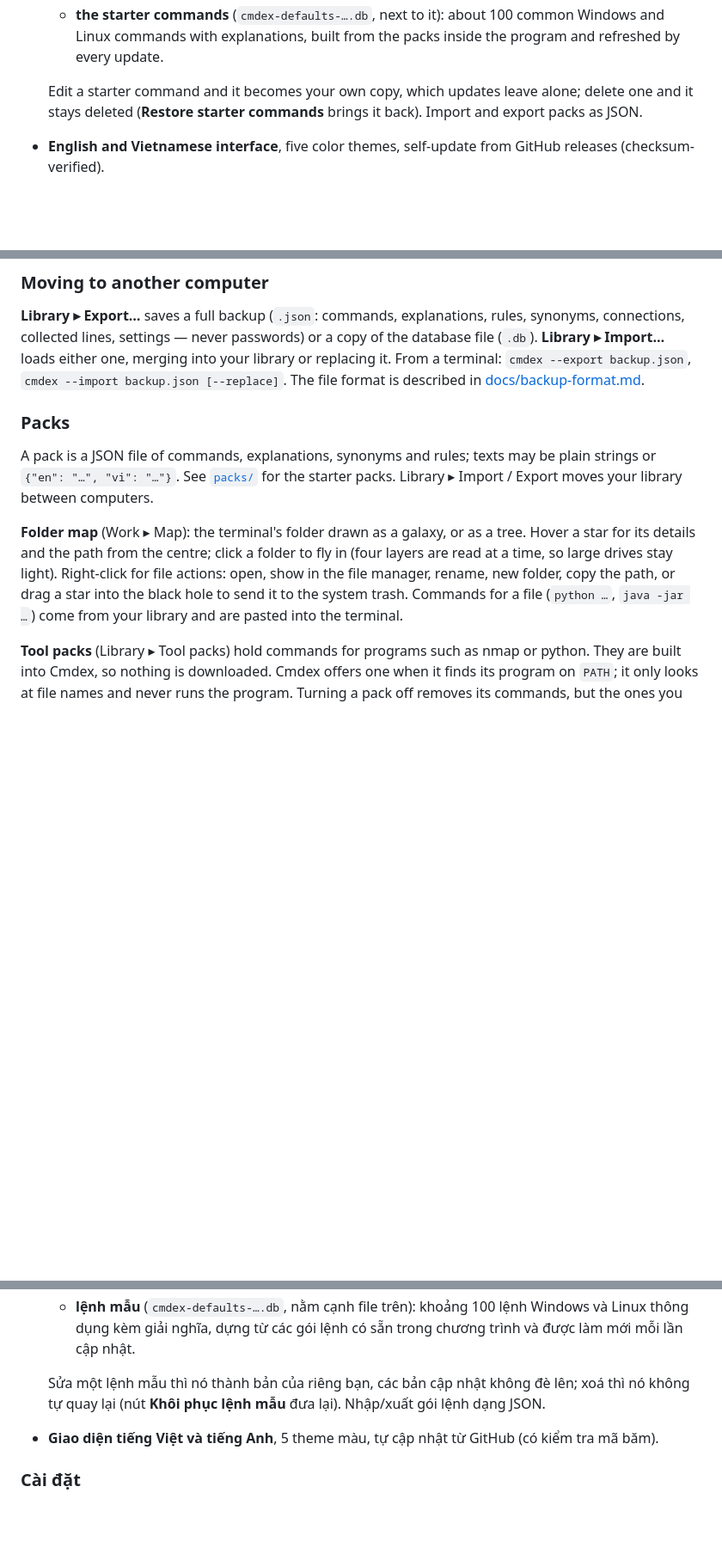
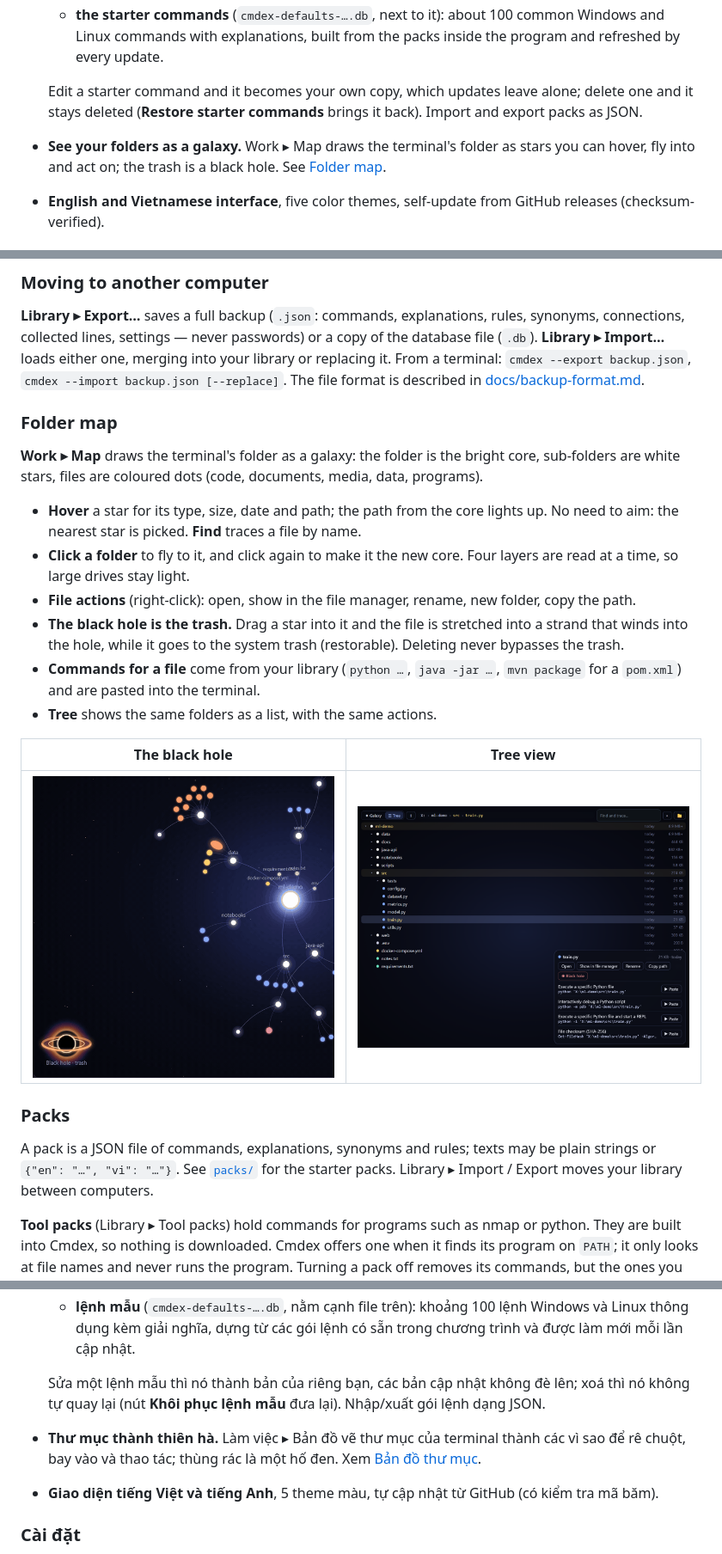
Before and after one commit to thangkes/Cmdex, a Markdown page: README.md, 3 parts joined by grey strips. Shown at 86% size. GitHub-like rendering; pictures changed too: docs/img/map-blackhole.gif (added), docs/img/map-tree.png (added); blank space fills up the shorter version.

```diff
--- a/README.md
+++ b/README.md
@@ -21,6 +23,7 @@
   - **the starter commands** (`cmdex-defaults-….db`, next to it): about 100 common Windows and Linux commands with explanations, built from the packs inside the program and refreshed by every update.
 
   Edit a starter command and it becomes your own copy, which updates leave alone; delete one and it stays deleted (**Restore starter commands** brings it back). Import and export packs as JSON.
+- **See your folders as a galaxy.** Work ▸ Map draws the terminal's folder as stars you can hover, fly into and act on; the trash is a black hole. See [Folder map](#folder-map).
 - **English and Vietnamese interface**, five color themes, self-update from GitHub releases (checksum-verified).
 
 ### Install
@@ -153,11 +156,24 @@ For interface work without the desktop shell: `CMDEX_DB=./tmp/cmdex.db go run ./
 
 **Library ▸ Export…** saves a full backup (`.json`: commands, explanations, rules, synonyms, connections, collected lines, settings — never passwords) or a copy of the database file (`.db`). **Library ▸ Import…** loads either one, merging into your library or replacing it. From a terminal: `cmdex --export backup.json`, `cmdex --import backup.json [--replace]`. The file format is described in [docs/backup-format.md](docs/backup-format.md).
 
+### Folder map
+
+**Work ▸ Map** draws the terminal's folder as a galaxy: the folder is the bright core, sub-folders are white stars, files are coloured dots (code, documents, media, data, programs).
+
+- **Hover** a star for its type, size, date and path; the path from the core lights up. No need to aim: the nearest star is picked. **Find** traces a file by name.
+- **Click a folder** to fly to it, and click again to make it the new core. Four layers are read at a time, so large drives stay light.
+- **File actions** (right-click): open, show in the file manager, rename, new folder, copy the path.
+- **The black hole is the trash.** Drag a star into it and the file is stretched into a strand that winds into the hole, while it goes to the system trash (restorable). Deleting never bypasses the trash.
+- **Commands for a file** come from your library (`python …`, `java -jar …`, `mvn package` for a `pom.xml`) and are pasted into the terminal.
+- **Tree** shows the same folders as a list, with the same actions.
+
+| The black hole | Tree view |
+|---|---|
+| <img src="docs/img/map-blackhole.gif" width="380" alt="A file star stretched into a strand and pulled into the black hole"> | <img src="docs/img/map-tree.png" width="420" alt="The tree view with the path to train.py highlighted"> |
+
 ### Packs
 
 A pack is a JSON file of commands, explanations, synonyms and rules; texts may be plain strings or `{"en": "…", "vi": "…"}`. See [`packs/`](packs) for the starter packs. Library ▸ Import / Export moves your library between computers.
-
-**Folder map** (Work ▸ Map): the terminal's folder drawn as a galaxy, or as a tree. Hover a star for its details and the path from the centre; click a folder to fly in (four layers are read at a time, so large drives stay light). Right-click for file actions: open, show in the file manager, rename, new folder, copy the path, or drag a star into the black hole to send it to the system trash. Commands for a file (`python …`, `java -jar …`) come from your library and are pasted into the terminal.
 
 **Tool packs** (Library ▸ Tool packs) hold commands for programs such as nmap or python. They are built into Cmdex, so nothing is downloaded. Cmdex offers one when it finds its program on `PATH`; it only looks at file names and never runs the program. Turning a pack off removes its commands, but the ones you edited stay. See [`packs/tools/`](packs/tools) for the format and the tldr-pages converter. The Python, Java, Maven and Gradle packs are adapted from [tldr-pages](https://github.com/tldr-pages/tldr) ([CC BY 4.0](https://creativecommons.org/licenses/by/4.0/)), with a Vietnamese translation added.
 
@@ -180,6 +196,7 @@ License: [MIT](LICENSE).
   - **lệnh mẫu** (`cmdex-defaults-….db`, nằm cạnh file trên): khoảng 100 lệnh Windows và Linux thông dụng kèm giải nghĩa, dựng từ các gói lệnh có sẵn trong chương trình và được làm mới mỗi lần cập nhật.
 
   Sửa một lệnh mẫu thì nó thành bản của riêng bạn, các bản cập nhật không đè lên; xoá thì nó không tự quay lại (nút **Khôi phục lệnh mẫu** đưa lại). Nhập/xuất gói lệnh dạng JSON.
+- **Thư mục thành thiên hà.** Làm việc ▸ Bản đồ vẽ thư mục của terminal thành các vì sao để rê chuột, bay vào và thao tác; thùng rác là một hố đen. Xem [Bản đồ thư mục](#bản-đồ-thư-mục).
 - **Giao diện tiếng Việt và tiếng Anh**, 5 theme màu, tự cập nhật từ GitHub (có kiểm tra mã băm).
 
 ### Cài đặt
```
Also changed, not shown: other parts of README.md (+17 -2 lines), docs/img/map-galaxy.png (added).
